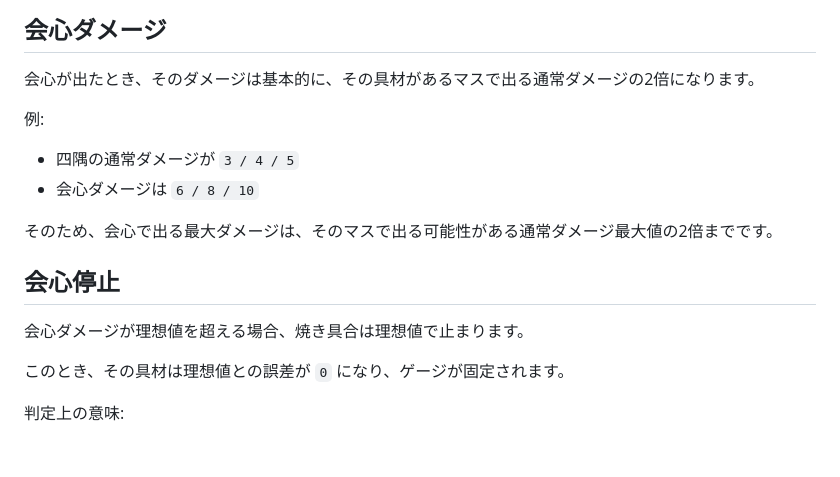
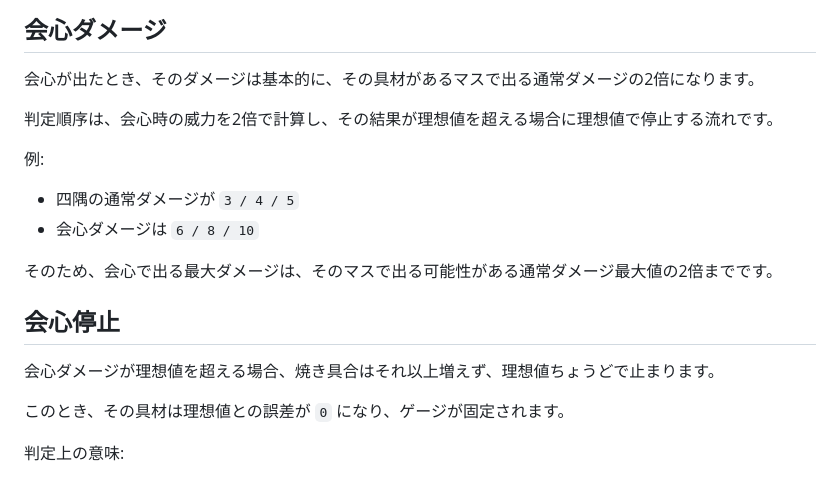
Before and after one commit to kwdch013/crafting_dq10, a Markdown page: docs/crafts/cooking.md, the part around the change. Rendered like a GitHub page; blank space fills up the shorter version.

```diff
--- a/docs/crafts/cooking.md
+++ b/docs/crafts/cooking.md
@@ -22,6 +22,8 @@
 
 会心が出たとき、そのダメージは基本的に、その具材があるマスで出る通常ダメージの2倍になります。
 
+判定順序は、会心時の威力を2倍で計算し、その結果が理想値を超える場合に理想値で停止する流れです。
+
 例:
 
 - 四隅の通常ダメージが `3 / 4 / 5`
@@ -31,7 +33,7 @@
 
 ## 会心停止
 
-会心ダメージが理想値を超える場合、焼き具合は理想値で止まります。
+会心ダメージが理想値を超える場合、焼き具合はそれ以上増えず、理想値ちょうどで止まります。
 
 このとき、その具材は理想値との誤差が `0` になり、ゲージが固定されます。
 
```
Also changed, not shown: docs/design/06-recipe-data.md (+1 -1 lines), docs/requirements/02-functional-requirements.md (+7 -3 lines).
